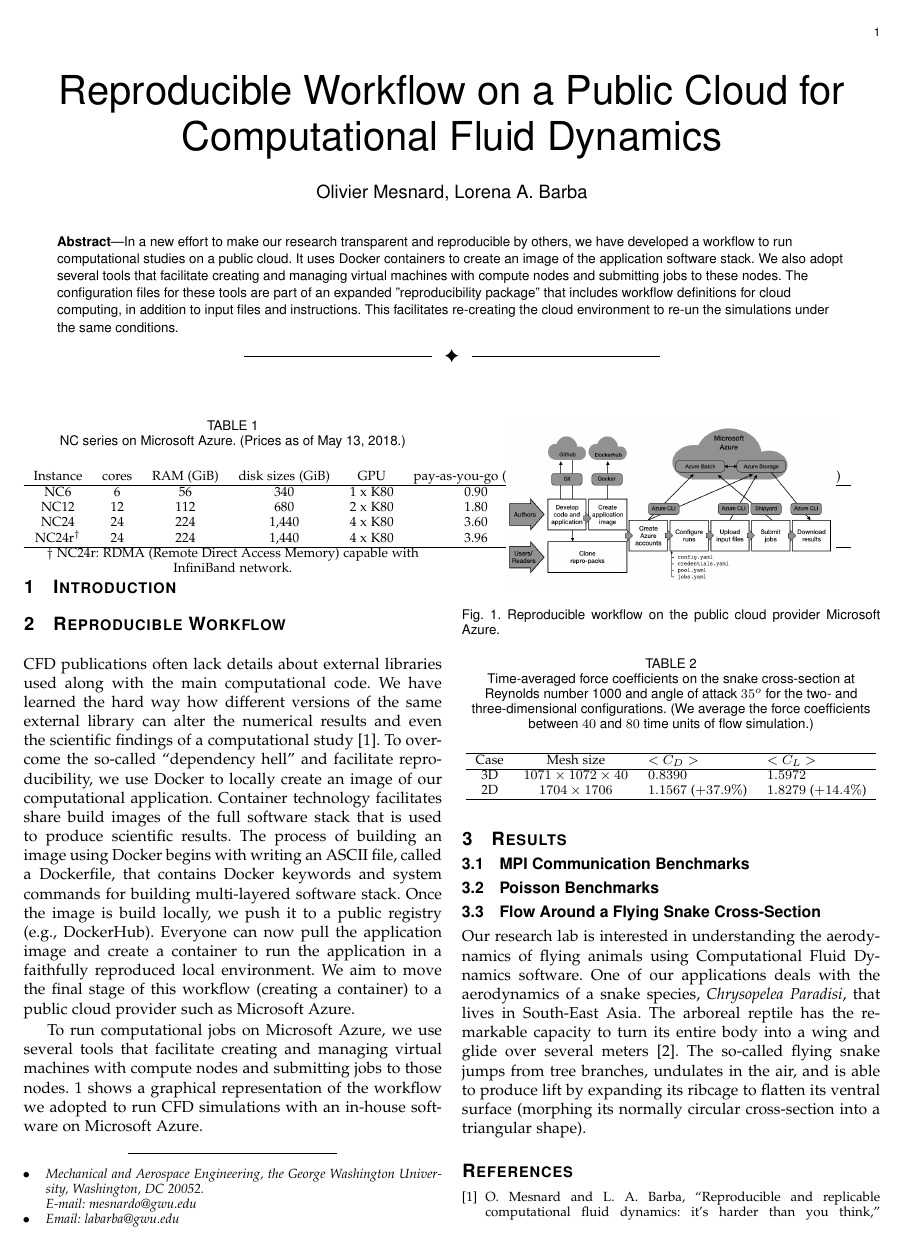
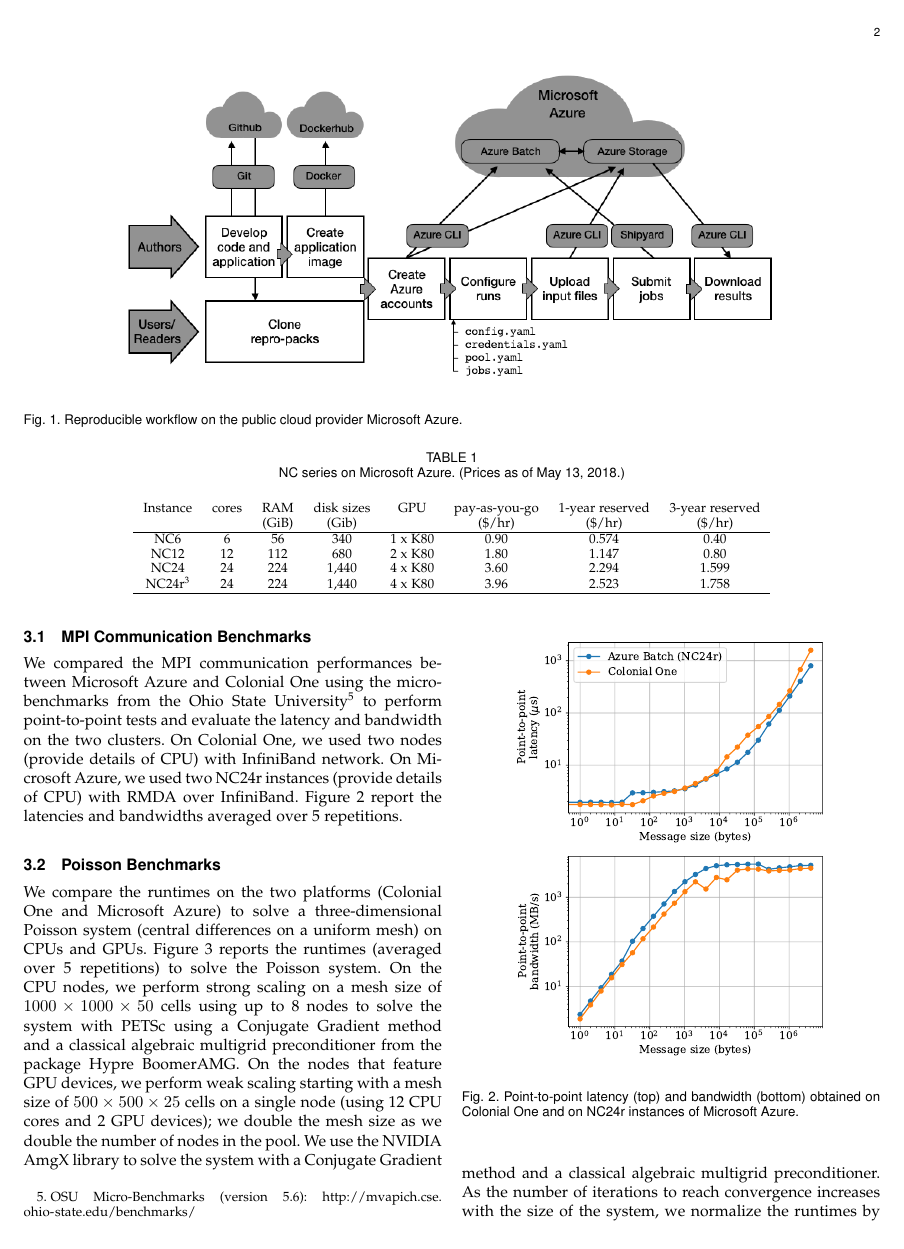
Before and after one commit to barbagroup/cloud-repro, a LaTeX paper (tex/MesnardoBarba2019.tex): page 1 of 3 before the commit and page 2 of 4 after it. Compiled offline with pdfLaTeX.

Commit message:
Add notes about workflow and benchmarks et al.
Also:

* Add footnotes about tools (including version and url).
* Span large figures and tables over two columns.

```diff
--- a/tex/MesnardoBarba2019.tex
+++ b/tex/MesnardoBarba2019.tex
@@ -65,2 +70 @@
 
-\begin{figure}[!ht]
@@ -67,21 +80,22 @@
+\begin{figure*}[!h]
     \centering
-    \includegraphics[width=7cm]{figures/cloud_workflow.png}
+    \includegraphics[width=14cm]{figures/cloud_workflow.png}
     \caption{Reproducible workflow on the public cloud provider Microsoft Azure.}
     \label{fig:cloud_workflow}
-\end{figure}
+\end{figure*}
 
-\begin{table}[!t]
+\begin{table*}[!h]
     \caption{NC series on Microsoft Azure. (Prices as of May 13, 2018.)}
     \label{tab:nc_series}
     \centering
     \begin{tabular}{cccccccc}
-        Instance & cores & RAM (GiB) & disk sizes (GiB) & GPU & pay-as-you-go (\$/hr) & 1-year reserved (\$/hr) & 3-year reserved (\$/hr) \\
+        Instance & cores & RAM & disk sizes & GPU & pay-as-you-go & 1-year reserved & 3-year reserved \\
+        && (GiB) & (Gib) && (\$/hr) & (\$/hr) & (\$/hr) \\
         \hline
         NC6 & 6 & 56 & 340 & 1 x K80 & 0.90 & 0.574 & 0.40 \\
         NC12 & 12 & 112 & 680 & 2 x K80 & 1.80 & 1.147 & 0.80 \\
         NC24 & 24 & 224 & 1,440 & 4 x K80 & 3.60 & 2.294 & 1.599 \\
-        NC24r$^\dagger$ & 24 & 224 & 1,440 & 4 x K80 & 3.96 & 2.523 & 1.758 \\
+        NC24r\footnotemark & 24 & 224 & 1,440 & 4 x K80 & 3.96 & 2.523 & 1.758 \\
         \hline
     \end{tabular}
-    $\dagger$ NC24r: RDMA (Remote Direct Access Memory) capable with InfiniBand network.
-\end{table}
+\end{table*}
@@ -91,2 +110,8 @@
 \subsection{MPI Communication Benchmarks}\label{subsec:mpi_benchmarks}
 
+We compared the MPI communication performances between Microsoft Azure and Colonial One using the micro-benchmarks from the Ohio State University\footnote{OSU Micro-Benchmarks (version 5.6): \url{http://mvapich.cse.ohio-state.edu/benchmarks/}} to perform point-to-point tests and evaluate the latency and bandwidth on the two clusters.
+On Colonial One, we used two nodes (provide details of CPU) with InfiniBand network.
+On Microsoft Azure, we used two NC24r instances (provide details of CPU) with RMDA over InfiniBand.
+Figure \ref{fig:osu_benchmarks} report the latencies and bandwidths averaged over 5 repetitions.
+
+\begin{figure}[!h]
@@ -99,7 +123,14 @@
 
 \subsection{Poisson Benchmarks}\label{subsec:poisson_benchmarks}
 
-\begin{figure}[!ht]
+We compare the runtimes on the two platforms (Colonial One and Microsoft Azure) to solve a three-dimensional Poisson system (central differences on a uniform mesh) on CPUs and GPUs.
+Figure \ref{fig:poisson_benchmarks} reports the runtimes (averaged over 5 repetitions) to solve the Poisson system.
+On the CPU nodes, we perform strong scaling on a mesh size of $1000 \times 1000 \times 50$ cells using up to 8 nodes to solve the system with PETSc using a Conjugate Gradient method and a classical algebraic multigrid preconditioner from the package Hypre BoomerAMG.
+On the nodes that feature GPU devices, we perform weak scaling starting with a mesh size of $500 \times 500 \times 25$ cells on a single node (using 12 CPU cores and 2 GPU devices); we double the mesh size as we double the number of nodes in the pool.
+We use the NVIDIA AmgX library to solve the system with a Conjugate Gradient method and a classical algebraic multigrid preconditioner.
+As the number of iterations to reach convergence increases with the size of the system, we normalize the runtimes by the number of iterations.
+
+\begin{figure}[!h]
     \centering
     \includegraphics[width=7cm]{figures/poisson_time_vs_nodes.pdf}
     \caption{Runtimes to solve a Poisson system on Colonial One and on Microsoft Azure.}
@@ -134,7 +165,7 @@
     \label{fig:wz_avg_3d}
 \end{figure}
 
-\begin{table}[!t]
+\begin{table}[!h]
     \caption{Time-averaged force coefficients on the snake cross-section at Reynolds number 1000 and angle of attack $35^o$ for the two- and three-dimensional configurations. (We average the force coefficients between $40$ and $80$ time units of flow simulation.)}
     \label{tab:force_coefficients}
     \centering
```
Also changed, not shown: tex/MesnardoBarba2019.tex (28 more changed lines).
